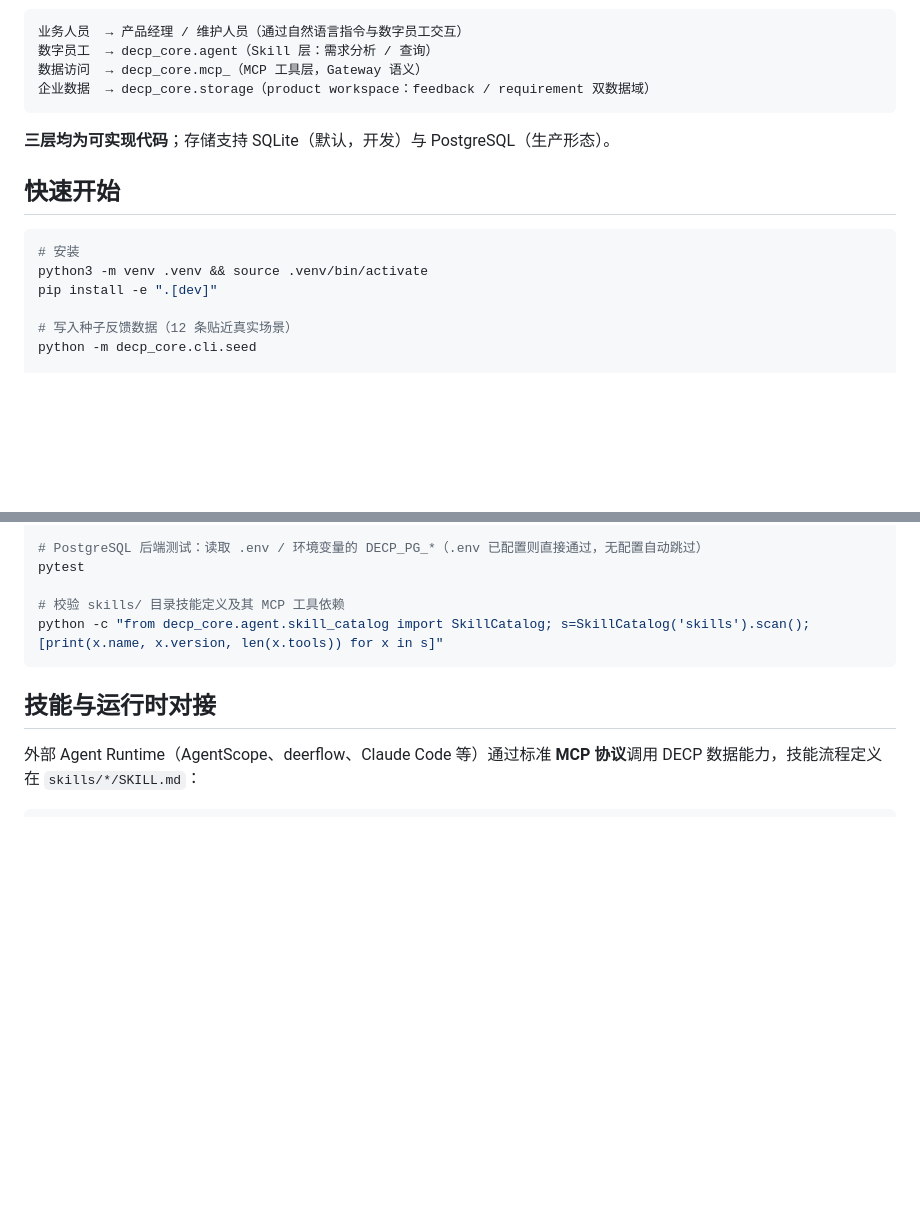
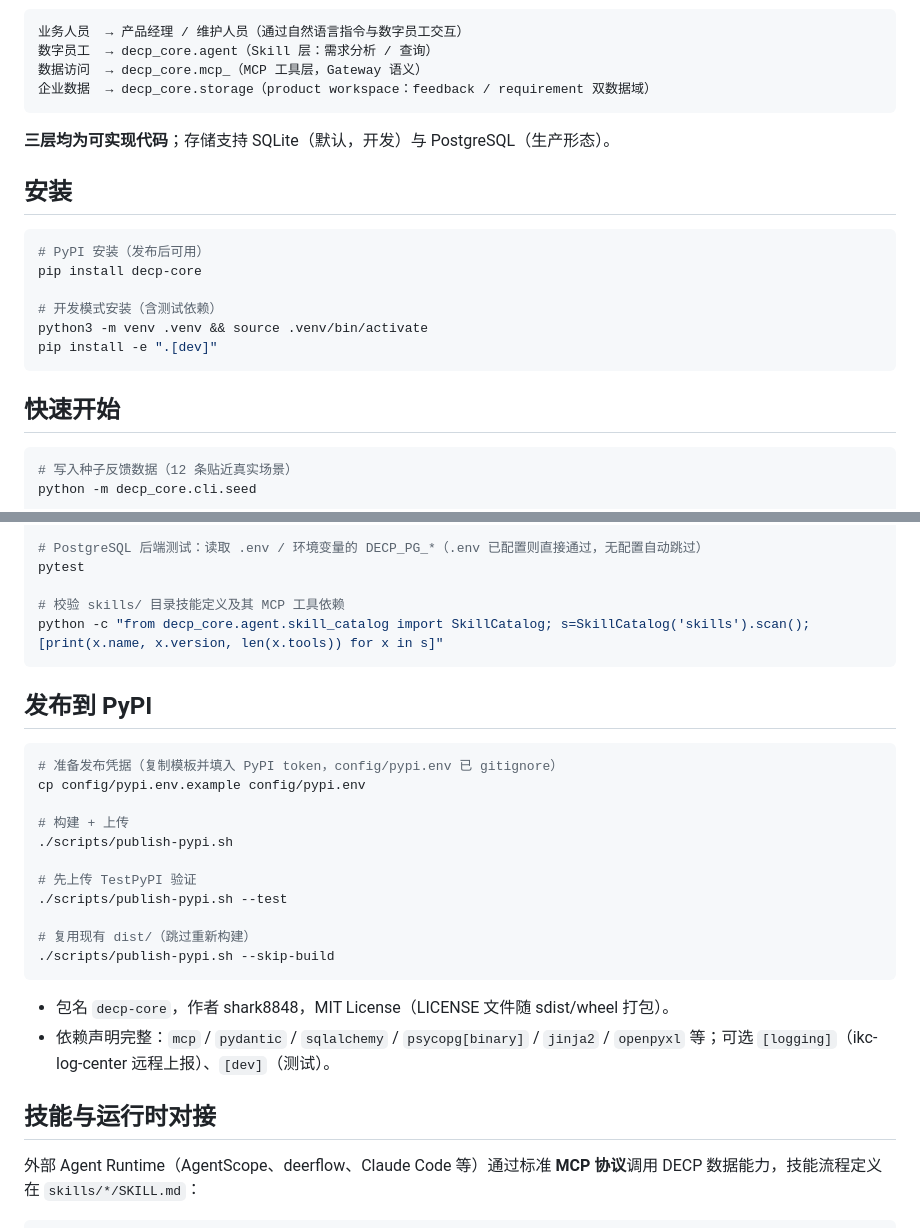
Before and after one commit to shark8848/decp, a Markdown page: README.md, 2 parts joined by grey strips. Drawn GitHub-style; blank space fills up the shorter version.

Commit message:
docs: README 加安装/PyPI 发布章节
- 新增「安装」章节：PyPI 安装 + 开发模式
- 新增「发布到 PyPI」章节：publish-pypi.sh 用法、包名/license 说明

Co-Authored-By: Claude <noreply@anthropic.com>

````diff
--- a/README.md
+++ b/README.md
@@ -21,13 +21,20 @@ Federated Digital Employee Collaboration Platform
 
 **三层均为可实现代码**；存储支持 SQLite（默认，开发）与 PostgreSQL（生产形态）。
 
+## 安装
+
+```bash
+# PyPI 安装（发布后可用）
+pip install decp-core
+
+# 开发模式安装（含测试依赖）
+python3 -m venv .venv && source .venv/bin/activate
+pip install -e ".[dev]"
+```
+
 ## 快速开始
 
 ```bash
-# 安装
-python3 -m venv .venv && source .venv/bin/activate
-pip install -e ".[dev]"
-
 # 写入种子反馈数据（12 条贴近真实场景）
 python -m decp_core.cli.seed
 
@@ -240,6 +247,25 @@ pytest
 python -c "from decp_core.agent.skill_catalog import SkillCatalog; s=SkillCatalog('skills').scan(); [print(x.name, x.version, len(x.tools)) for x in s]"
 ```
 
+## 发布到 PyPI
+
+```bash
+# 准备发布凭据（复制模板并填入 PyPI token，config/pypi.env 已 gitignore）
+cp config/pypi.env.example config/pypi.env
+
+# 构建 + 上传
+./scripts/publish-pypi.sh
+
+# 先上传 TestPyPI 验证
+./scripts/publish-pypi.sh --test
+
+# 复用现有 dist/（跳过重新构建）
+./scripts/publish-pypi.sh --skip-build
+```
+
+- 包名 `decp-core`，作者 shark8848，MIT License（LICENSE 文件随 sdist/wheel 打包）。
+- 依赖声明完整：`mcp` / `pydantic` / `sqlalchemy` / `psycopg[binary]` / `jinja2` / `openpyxl` 等；可选 `[logging]`（ikc-log-center 远程上报）、`[dev]`（测试）。
+
 ## 技能与运行时对接
 
 外部 Agent Runtime（AgentScope、deerflow、Claude Code 等）通过标准 **MCP 协议**调用 DECP 数据能力，技能流程定义在 `skills/*/SKILL.md`：
````
